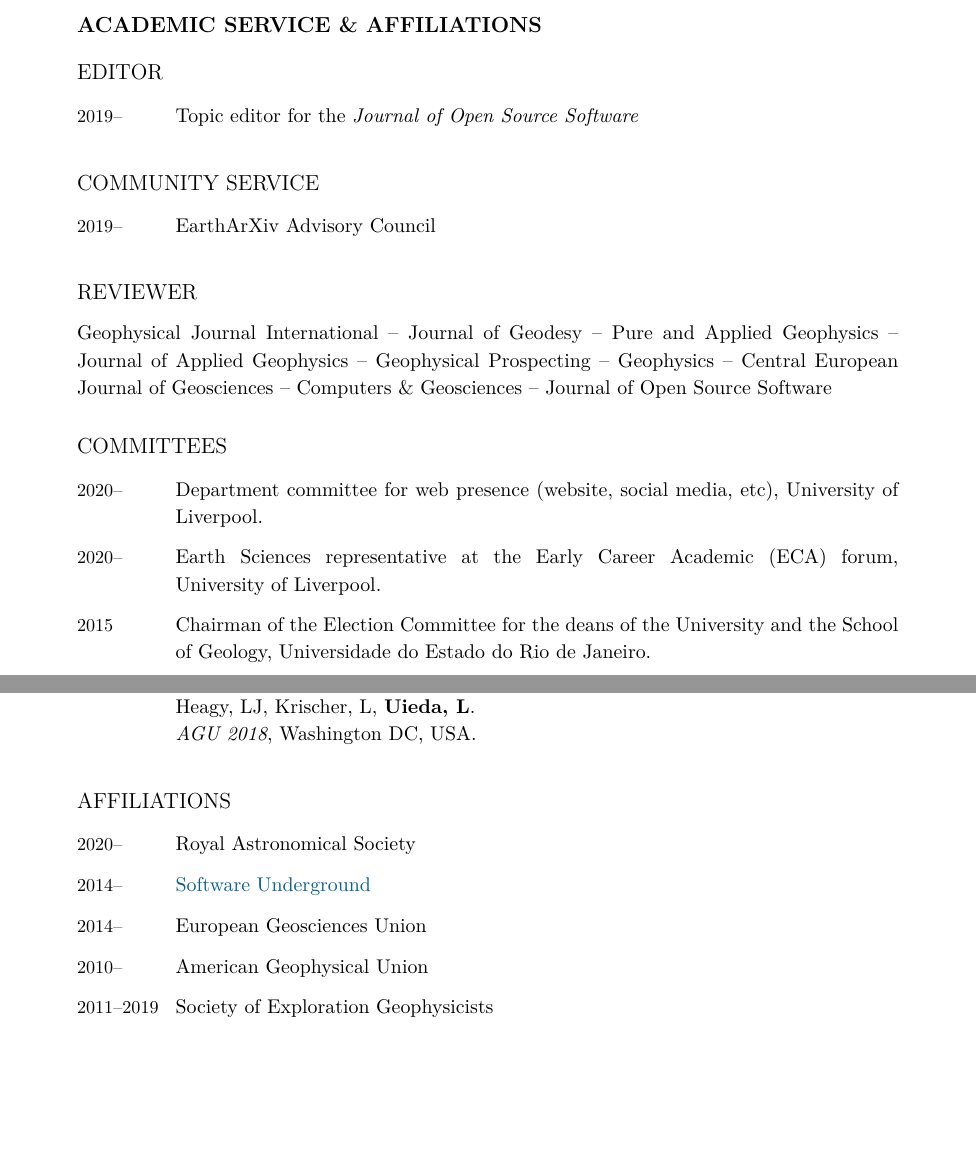
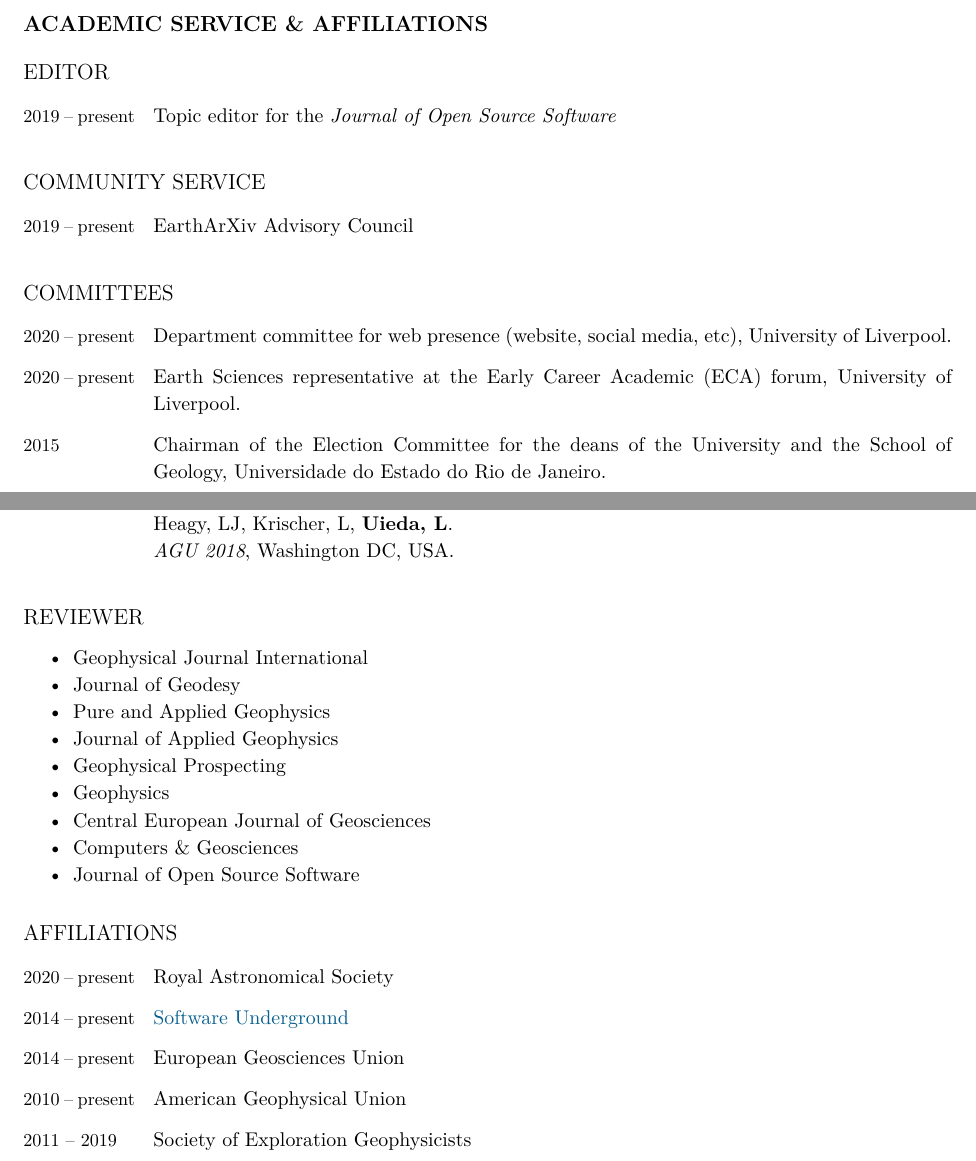
Before and after one commit to leouieda/cv, a LaTeX CV (leonardo_uieda_cv.tex): two parts of pages 12 and 13 of 13 before the commit and two parts of pages 11 and 12 of 13 after it, joined at a grey line, cut so that both start at the same text, the shorter picture padded with empty space. Compiled offline with XeLaTeX.

Commit message:
Tweaks to margins and style

```diff
--- a/leonardo_uieda_cv.tex
+++ b/leonardo_uieda_cv.tex
@@ -7,6 +7,9 @@
 %%%%%%%%%%%%%%%%%%%%%%%%%%%%%%%%%%%%%%%%%%%%%%%%%%%%%%%%%%%%%%%%%%%%%%%%%%%%%%%
 
 \documentclass[11pt, a4paper]{article}
+
+% Full Unicode support for non-ASCII characters
+\usepackage[utf8]{inputenc}
 
 % Useful aliases
 \newcommand{\UERJ}{Universidade do Estado do Rio de Janeiro}
@@ -136,7 +139,7 @@
 \usepackage{environ}
 \NewEnviron{EntriesTable}{
 \TablePad
-\begin{tabularx}{\textwidth}{@{}p{0.1\textwidth}@{\hspace{0.02\textwidth}}p{0.88\textwidth}@{}}
+\begin{tabularx}{\textwidth}{@{}p{0.12\textwidth}@{\hspace{0.02\textwidth}}p{0.86\textwidth}@{}}
   \BODY
 \end{tabularx}
 }
@@ -156,9 +159,9 @@
 \newcommand{\Invited}{\newline • \textbf{Invited talk}}
 
 % Macros to set the year and duration on the left column
-\newcommand{\Duration}[2]{\fontsize{10pt}{0}\selectfont #1--#2}
+\newcommand{\Duration}[2]{\fontsize{10pt}{0}\selectfont #1 -- #2}
 \newcommand{\Year}[1]{\fontsize{10pt}{0}\selectfont #1}
-\newcommand{\Ongoing}{}
+\newcommand{\Ongoing}{present}
 %\newcommand{\Ongoing}{$\ast$}
 \newcommand{\Future}{future}
 \newcommand{\Review}{in review}
@@ -170,7 +173,10 @@
 \newdateformat{monthyear}{\monthname[\THEMONTH], \THEYEAR}
 
 % Set the page margins
-\usepackage[left=1in,right=1in,top=1in,bottom=1in]{geometry}
+\usepackage[a4paper,margin=1.5cm,includehead,headsep=5mm]{geometry}
+
+% To get the total page numbers (\pageref{LastPage})
+\usepackage{lastpage}
 
 % No indentation
 \setlength\parindent{0cm}
@@ -219,8 +225,7 @@
   \hspace{0.2cm} -- \hspace{0.2cm}
   \monthyear\today
 }
-\rhead{}
-\cfoot{\fontsize{10pt}{0}\selectfont \thepage}
+\rhead{\fontsize{10pt}{0}\selectfont \thepage/\pageref*{LastPage}}
 \renewcommand{\headrulewidth}{0pt}
 
 % Metadata for the PDF output and control of hyperlinks
@@ -1196,26 +1197,6 @@ Geophysical tutorials for the SEG publication \textit{The Leading Edge}:
   \Duration{2019}{\Ongoing} & EarthArXiv Advisory Council
 \end{EntriesTable}
 
-\subsection{Reviewer}
-
-Geophysical Journal International
---
-Journal of Geodesy
---
-Pure and Applied Geophysics
---
-Journal of Applied Geophysics
---
-Geophysical Prospecting
---
-Geophysics
---
-Central European Journal of Geosciences
---
-Computers \& Geosciences
---
-Journal of Open Source Software
-
 \subsection{Committees}
 
 \begin{EntriesTable}
@@ -1285,6 +1266,20 @@ Journal of Open Source Software
   \emph{AGU 2018}, Washington DC, USA.
 \end{EntriesTable}
 
+\subsection{Reviewer}
+
+\begin{itemize}
+  \item Geophysical Journal International
+  \item Journal of Geodesy
+  \item Pure and Applied Geophysics
+  \item Journal of Applied Geophysics
+  \item Geophysical Prospecting
+  \item Geophysics
+  \item Central European Journal of Geosciences
+  \item Computers \& Geosciences
+  \item Journal of Open Source Software
+\end{itemize}
+
 \subsection{Affiliations}
 
 \begin{EntriesTable}
```
Also changed, not shown: leonardo_uieda_cv.tex (18 more changed lines).
